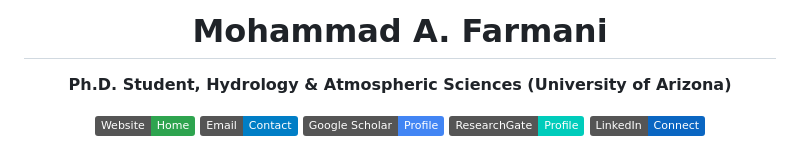
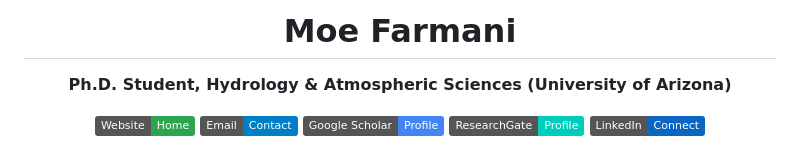
Before and after one commit to mfarmani95/mfarmani95, a Markdown page: README.md, the part around the change. GitHub-like rendering; badges without logos.

```diff
--- a/README.md
+++ b/README.md
@@ -1,5 +1,5 @@
 <!-- Profile README for github.com/mfarmani95 -->
-<h1 align="center">Mohammad A. Farmani</h1>
+<h1 align="center">Moe Farmani</h1>
 <p align="center"><b>Ph.D. Student, Hydrology & Atmospheric Sciences (University of Arizona)</b></p>
 
 <p align="center">
```
